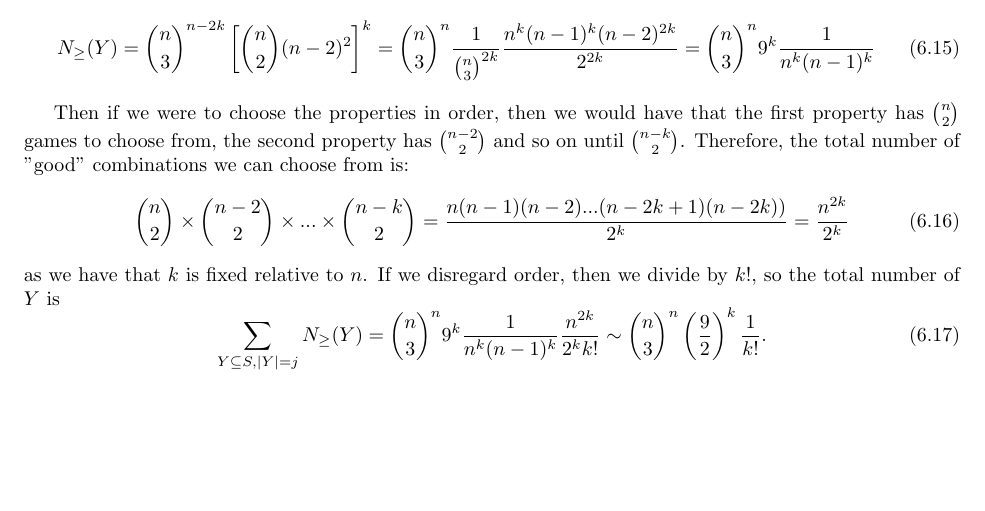
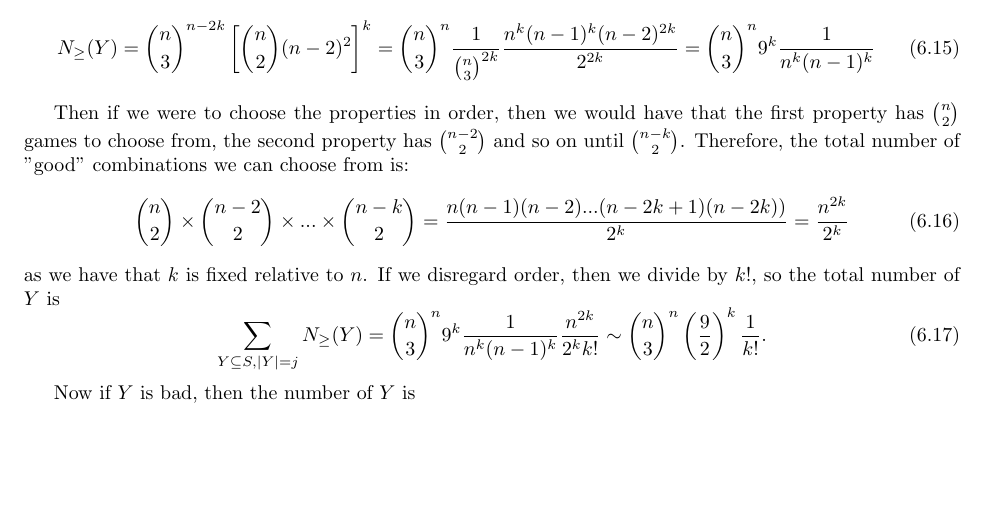
Before and after one commit to ErickLuu/Honours-Project-Notes, a LaTeX problem sheet (Notes/Combinatorics/Final Exam.tex): part of page 6 of 12, cut so that both start at the same text. Compiled offline with pdfLaTeX.

Commit message:
txs auto checkin

```diff
--- a/Notes/Combinatorics/Final Exam.tex
+++ b/Notes/Combinatorics/Final Exam.tex
@@ -284,6 +284,8 @@ If we disregard order, then we divide by $k!$, so the total number of $Y$ is
 	\sum_{Y \subseteq S, |Y| = j} N_\geq(Y) = \binom{n}{3}^n 9^{k} \frac{1}{n^k(n-1)^k}\frac{n^{2k}}{2^k k!} \sim \binom{n}{3}^n \left(\frac{9}{2}\right)^k \frac{1}{k!}.
 \end{equation}
 
+Now if $Y$ is bad, then the number of $Y$ is
+
 \section{Question 7}
 Find an asymptotic formula for:
 \begin{equation}
```
